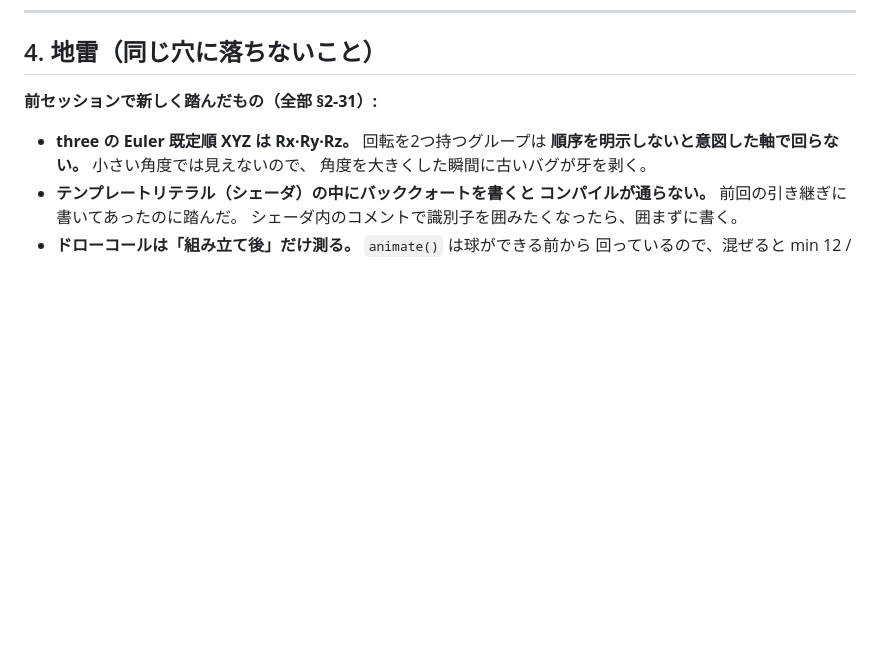
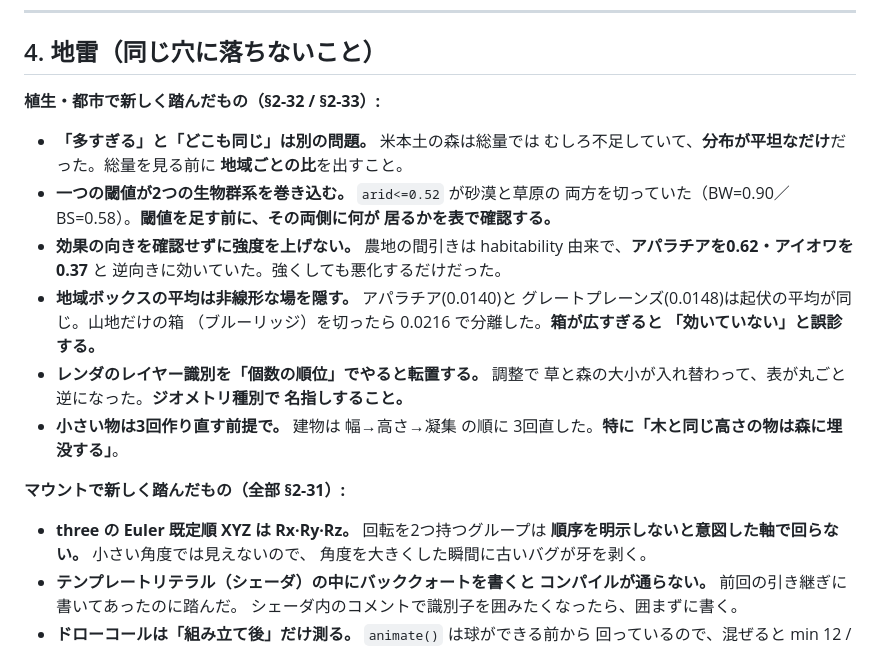
Before and after one commit to amanesf/planet-canvas2, a Markdown page: docs/handover.md, the part around one of its changes. GitHub-like rendering; blank space fills up the shorter version.

```diff
--- a/docs/handover.md
+++ b/docs/handover.md
@@ -116,7 +148,28 @@ G6 砂丘の実座標、G55 雲の重なり、G32 起動時間（50〜70秒）
 
 ## 4. 地雷（同じ穴に落ちないこと）
 
-**前セッションで新しく踏んだもの（全部 §2-31）:**
+**植生・都市で新しく踏んだもの（§2-32 / §2-33）:**
+
+- **「多すぎる」と「どこも同じ」は別の問題。** 米本土の森は総量では
+  むしろ不足していて、**分布が平坦なだけ**だった。総量を見る前に
+  **地域ごとの比**を出すこと。
+- **一つの閾値が2つの生物群系を巻き込む。** `arid<=0.52` が砂漠と草原の
+  両方を切っていた（BW=0.90／BS=0.58）。**閾値を足す前に、その両側に何が
+  居るかを表で確認する。**
+- **効果の向きを確認せずに強度を上げない。** 農地の間引きは
+  habitability 由来で、**アパラチアを0.62・アイオワを0.37** と
+  逆向きに効いていた。強くしても悪化するだけだった。
+- **地域ボックスの平均は非線形な場を隠す。** アパラチア(0.0140)と
+  グレートプレーンズ(0.0148)は起伏の平均が同じ。山地だけの箱
+  （ブルーリッジ）を切ったら 0.0216 で分離した。**箱が広すぎると
+  「効いていない」と誤診する。**
+- **レンダのレイヤー識別を「個数の順位」でやると転置する。** 調整で
+  草と森の大小が入れ替わって、表が丸ごと逆になった。**ジオメトリ種別で
+  名指しすること。**
+- **小さい物は3回作り直す前提で。** 建物は 幅→高さ→凝集 の順に
+  3回直した。**特に「木と同じ高さの物は森に埋没する」**。
+
+**マウントで新しく踏んだもの（全部 §2-31）:**
 
 - **three の Euler 既定順 XYZ は Rx·Ry·Rz。** 回転を2つ持つグループは
   **順序を明示しないと意図した軸で回らない。** 小さい角度では見えないので、
```
Also changed, not shown: other parts of docs/handover.md (+49 -17 lines).
